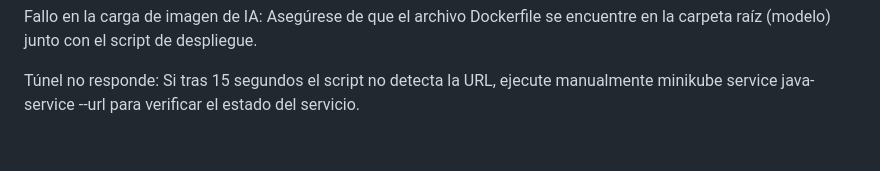
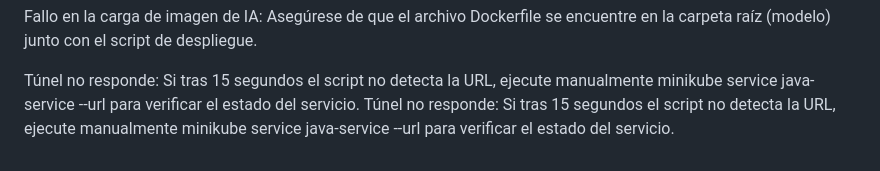
Before and after one commit to dennyspro/despliegue-ia, a Markdown page: README.md, the part around the change. Drawn GitHub-style.

```diff
--- a/README.md
+++ b/README.md
@@ -55,3 +55,4 @@ Error de construcción en Java: Verifique que la estructura de carpetas sea serv
 Fallo en la carga de imagen de IA: Asegúrese de que el archivo Dockerfile se encuentre en la carpeta raíz (modelo) junto con el script de despliegue.
 
 Túnel no responde: Si tras 15 segundos el script no detecta la URL, ejecute manualmente minikube service java-service --url para verificar el estado del servicio.
+Túnel no responde: Si tras 15 segundos el script no detecta la URL, ejecute manualmente minikube service java-service --url para verificar el estado del servicio.
```
